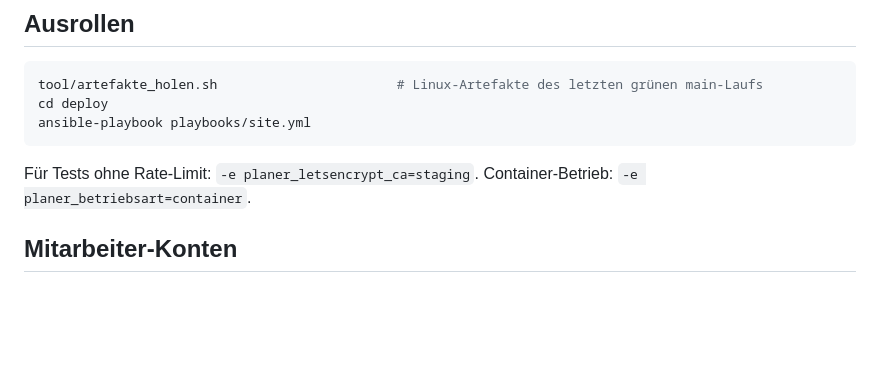
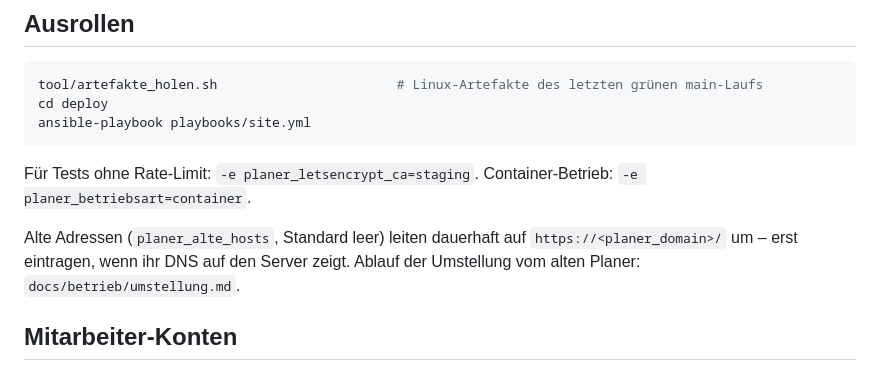
Before and after one commit to premiumterrassen-cmd/terrassenplaner, a Markdown page: deploy/README.md, the part around the change. Drawn GitHub-style; blank space fills up the shorter version.

```diff
--- a/deploy/README.md
+++ b/deploy/README.md
@@ -34,6 +34,8 @@ ansible-playbook playbooks/site.yml
 
 Für Tests ohne Rate-Limit: `-e planer_letsencrypt_ca=staging`. Container-Betrieb: `-e planer_betriebsart=container`.
 
+Alte Adressen (`planer_alte_hosts`, Standard leer) leiten dauerhaft auf `https://<planer_domain>/` um – erst eintragen, wenn ihr DNS auf den Server zeigt. Ablauf der Umstellung vom alten Planer: `docs/betrieb/umstellung.md`.
+
 ## Mitarbeiter-Konten
 
 Nach dem ersten Ausrollen legt Alexander das erste Konto selbst an (Passwort verdeckt über stdin): Root-Server `planer-mitarbeiter anlegen <email>` (als root), Container `docker exec -it terrassenplaner-auth-1 /app/bin/mitarbeiter anlegen <email>`. Details: `docs/betrieb/mitarbeiter.md`. Neue Geheimnisse braucht es dafür nicht.
```
Also changed, not shown: docs/betrieb/betriebshandbuch.md (+4 -0 lines), docs/betrieb/umstellung.md (added, +97 -0 lines).
